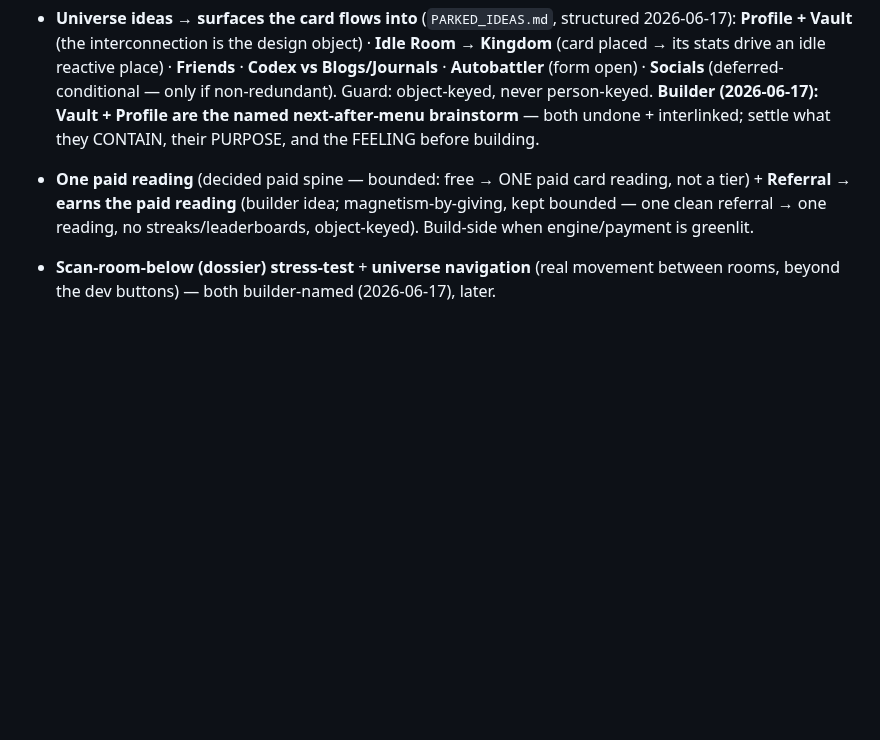
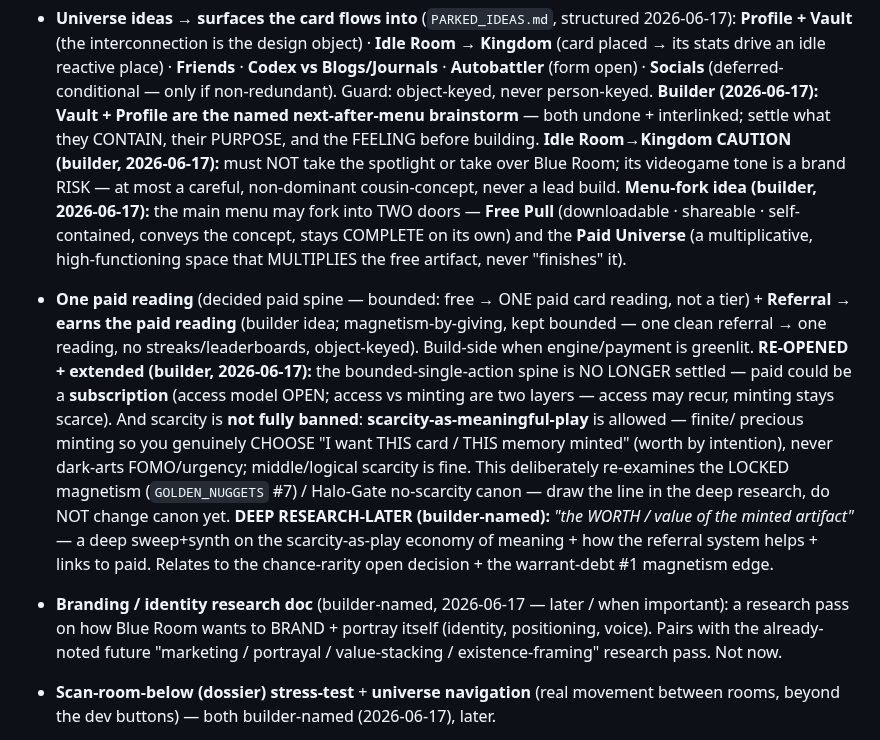
Before and after one commit to Nilsjouna999/blue-room-scan-room, a Markdown page: docs/TASK_QUEUE.md, the part around the change. Rendered like a GitHub page; blank space fills up the shorter version.

Commit message:
docs(roadmap): capture builder Free/Paid refinements + research-later items (BR-S061)
Brainstorm follow-up — builder direction captured to Backlog:
- paid model RE-OPENED: subscription is on the table (access vs minting = two
  layers; access may recur, minting stays scarce). Not locked.
- scarcity NOT fully banned: "scarcity-as-meaningful-play" allowed (finite/
  precious minting, you choose what to mint = worth by intention), never
  dark-arts FOMO. Deliberately re-examines the locked magnetism (#7) /
  Halo-Gate no-scarcity canon -> draw in the deep research, not changed yet.
- DEEP RESEARCH-LATER named: "the worth/value of the minted artifact" (the
  scarcity-as-play economy + how referral links to paid).
- Branding / identity research doc -> later/when important.
- Idle Kingdom (C): brand-risk CAUTION (too videogame; never the spotlight).
- Menu-fork idea: main menu -> Free Pull (shareable, self-contained, stays
  complete) + Paid Universe (multiplicative, high-functioning space).

Docs only; no runtime change.

Co-Authored-By: Claude Opus 4.8 <noreply@anthropic.com>

```diff
--- a/docs/TASK_QUEUE.md
+++ b/docs/TASK_QUEUE.md
@@ -860,9 +860,26 @@ Last updated: 2026-06-15.
   (form open) · **Socials** (deferred-conditional — only if non-redundant). Guard: object-keyed, never
   person-keyed. **Builder (2026-06-17): Vault + Profile are the named next-after-menu brainstorm** — both
   undone + interlinked; settle what they CONTAIN, their PURPOSE, and the FEELING before building.
+  **Idle Room→Kingdom CAUTION (builder, 2026-06-17):** must NOT take the spotlight or take over Blue Room; its
+  videogame tone is a brand RISK — at most a careful, non-dominant cousin-concept, never a lead build.
+  **Menu-fork idea (builder, 2026-06-17):** the main menu may fork into TWO doors — **Free Pull** (downloadable ·
+  shareable · self-contained, conveys the concept, stays COMPLETE on its own) and the **Paid Universe** (a
+  multiplicative, high-functioning space that MULTIPLIES the free artifact, never "finishes" it).
 - **One paid reading** (decided paid spine — bounded: free → ONE paid card reading, not a tier) +
   **Referral → earns the paid reading** (builder idea; magnetism-by-giving, kept bounded — one clean
   referral → one reading, no streaks/leaderboards, object-keyed). Build-side when engine/payment is greenlit.
+  **RE-OPENED + extended (builder, 2026-06-17):** the bounded-single-action spine is NO LONGER settled — paid
+  could be a **subscription** (access model OPEN; access vs minting are two layers — access may recur, minting
+  stays scarce). And scarcity is **not fully banned**: **scarcity-as-meaningful-play** is allowed — finite/
+  precious minting so you genuinely CHOOSE "I want THIS card / THIS memory minted" (worth by intention), never
+  dark-arts FOMO/urgency; middle/logical scarcity is fine. This deliberately re-examines the LOCKED magnetism
+  (`GOLDEN_NUGGETS` #7) / Halo-Gate no-scarcity canon — draw the line in the deep research, do NOT change canon
+  yet. **DEEP RESEARCH-LATER (builder-named):** *"the WORTH / value of the minted artifact"* — a deep
+  sweep+synth on the scarcity-as-play economy of meaning + how the referral system helps + links to paid.
+  Relates to the chance-rarity open decision + the warrant-debt #1 magnetism edge.
+- **Branding / identity research doc** (builder-named, 2026-06-17 — later / when important): a research pass on
+  how Blue Room wants to BRAND + portray itself (identity, positioning, voice). Pairs with the already-noted
+  future "marketing / portrayal / value-stacking / existence-framing" research pass. Not now.
 - **Scan-room-below (dossier) stress-test** + **universe navigation** (real movement between rooms,
   beyond the dev buttons) — both builder-named (2026-06-17), later.
 - **Safety hardening — Human-Read Line enforcement** (from the `/gods-finger` audit, 2026-06-14,
```
